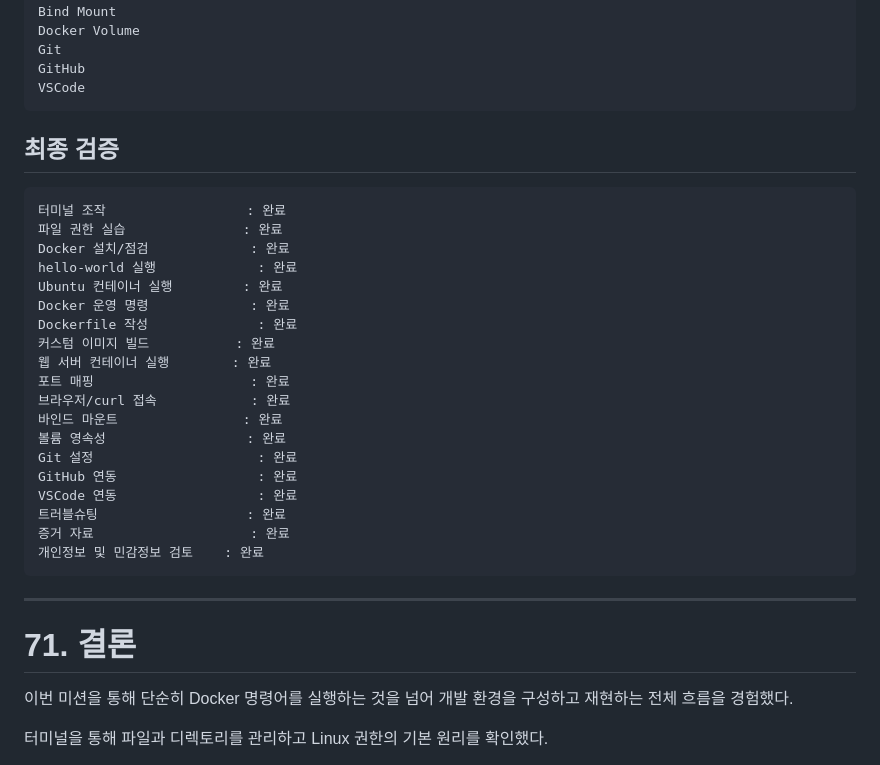
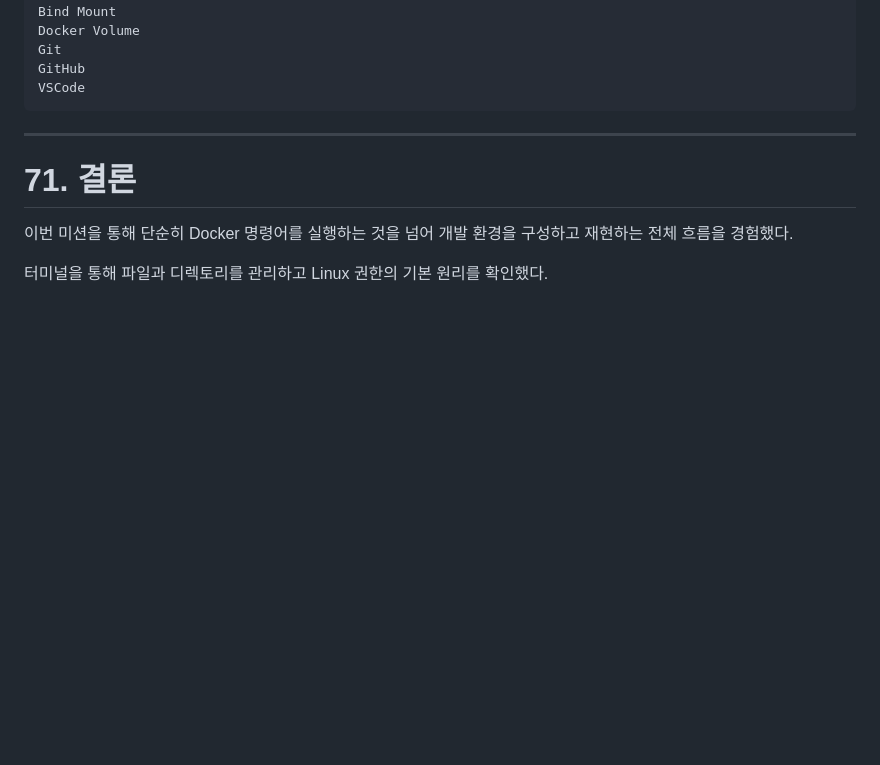
Before and after one commit to codyjourney/E1-1, a Markdown page: README.md, the part around one of its changes. Rendered like a GitHub page; blank space fills up the shorter version.

````diff
--- a/README.md
+++ b/README.md
@@ -2622,29 +2508,6 @@ GitHub
 VSCode
 ```
 
-## 최종 검증
-
-```text
-터미널 조작                  : 완료
-파일 권한 실습               : 완료
-Docker 설치/점검             : 완료
-hello-world 실행             : 완료
-Ubuntu 컨테이너 실행         : 완료
-Docker 운영 명령             : 완료
-Dockerfile 작성              : 완료
-커스텀 이미지 빌드           : 완료
-웹 서버 컨테이너 실행        : 완료
-포트 매핑                    : 완료
-브라우저/curl 접속            : 완료
-바인드 마운트                : 완료
-볼륨 영속성                  : 완료
-Git 설정                     : 완료
-GitHub 연동                  : 완료
-VSCode 연동                  : 완료
-트러블슈팅                   : 완료
-증거 자료                    : 완료
-개인정보 및 민감정보 검토    : 완료
-```
 
 ---
 
````
Also changed, not shown: other parts of README.md (+1 -115 lines).
